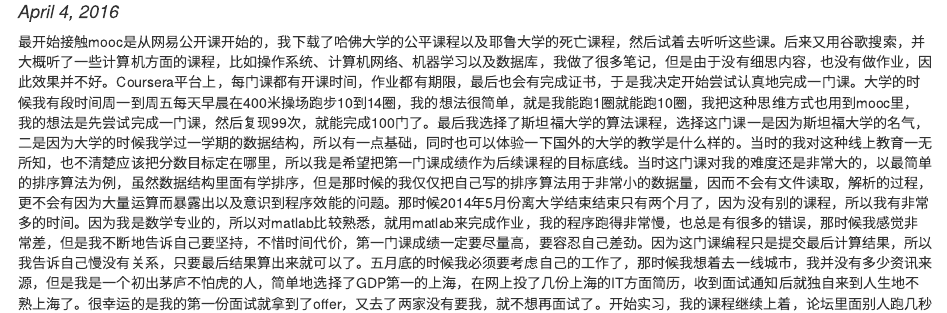
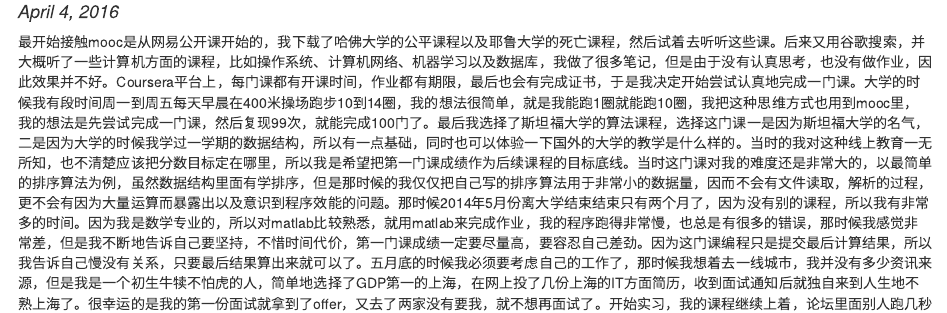
Before and after one commit to adalee2future/mooc_road, an R Markdown document (README.Rmd): the page in a window 1100 px wide, from 100 px down. The pictures show the output file README.html that the author committed with the source, opened offline.

Commit message:
初出茅庐不怕虎 --> 初生牛犊不怕虎 还会继续 --> 还在继续

```diff
--- a/README.Rmd
+++ b/README.Rmd
@@ -5,7 +5,7 @@
 output: html_document
 ---
 
-最开始接触mooc是从网易公开课开始的，我下载了哈佛大学的公平课程以及耶鲁大学的死亡课程，然后试着去听听这些课。后来又用谷歌搜索，并大概听了一些计算机方面的课程，比如操作系统、计算机网络、机器学习以及数据库，我做了很多笔记，但是由于没有细思内容，也没有做作业，因此效果并不好。Coursera平台上，每门课都有开课时间，作业都有期限，最后也会有完成证书，于是我决定开始尝试认真地完成一门课。大学的时候我有段时间周一到周五每天早晨在400米操场跑步10到14圈，我的想法很简单，就是我能跑1圈就能跑10圈，我把这种思维方式也用到mooc里，我的想法是先尝试完成一门课，然后复现99次，就能完成100门了。最后我选择了斯坦福大学的算法课程，选择这门课一是因为斯坦福大学的名气，二是因为大学的时候我学过一学期的数据结构，所以有一点基础，同时也可以体验一下国外的大学的教学是什么样的。当时的我对这种线上教育一无所知，也不清楚应该把分数目标定在哪里，所以我是希望把第一门课成绩作为后续课程的目标底线。当时这门课对我的难度还是非常大的，以最简单的排序算法为例，虽然数据结构里面有学排序，但是那时候的我仅仅把自己写的排序算法用于非常小的数据量，因而不会有文件读取，解析的过程，更不会有因为大量运算而暴露出以及意识到程序效能的问题。那时候2014年5月份离大学结束结束只有两个月了，因为没有别的课程，所以我有非常多的时间。因为我是数学专业的，所以对matlab比较熟悉，就用matlab来完成作业，我的程序跑得非常慢，也总是有很多的错误，那时候我感觉非常差，但是我不断地告诉自己要坚持，不惜时间代价，第一门课成绩一定要尽量高，要容忍自己差劲。因为这门课编程只是提交最后计算结果，所以我告诉自己慢没有关系，只要最后结果算出来就可以了。五月底的时候我必须要考虑自己的工作了，那时候我想着去一线城市，我并没有多少资讯来源，但是我是一个初出茅庐不怕虎的人，简单地选择了GDP第一的上海，在网上投了几份上海的IT方面简历，收到面试通知后就独自来到人生地不熟上海了。很幸运的是我的第一份面试就拿到了offer，又去了两家没有要我，就不想再面试了。开始实习，我的课程继续上着，论坛里面别人跑几秒的程序我要跑几分钟甚至几个小时，我当时还一度以为会不会是我的电脑有问题。最后这门课我的编程题全对，选择题错了一些，拿了92.5分。拿下了第一门课后，我很矛盾，即有了一点信心，又不明白我的程序为什么跑这么慢，因为明明我写的程序算法复杂度跟教授讲的一样，我没有人可以问，只好以90分以上为目标在业余时间继续我的学习，很快我发现可以拿到100分，我的目标分数就提高了。到今天为止我完成了Coursera上的35门课程,当了两门课助教，作为Coursera中国区top user接受了Coursera中国市场部总负责人半小时的电话访谈。
+最开始接触mooc是从网易公开课开始的，我下载了哈佛大学的公平课程以及耶鲁大学的死亡课程，然后试着去听听这些课。后来又用谷歌搜索，并大概听了一些计算机方面的课程，比如操作系统、计算机网络、机器学习以及数据库，我做了很多笔记，但是由于没有认真思考，也没有做作业，因此效果并不好。Coursera平台上，每门课都有开课时间，作业都有期限，最后也会有完成证书，于是我决定开始尝试认真地完成一门课。大学的时候我有段时间周一到周五每天早晨在400米操场跑步10到14圈，我的想法很简单，就是我能跑1圈就能跑10圈，我把这种思维方式也用到mooc里，我的想法是先尝试完成一门课，然后复现99次，就能完成100门了。最后我选择了斯坦福大学的算法课程，选择这门课一是因为斯坦福大学的名气，二是因为大学的时候我学过一学期的数据结构，所以有一点基础，同时也可以体验一下国外的大学的教学是什么样的。当时的我对这种线上教育一无所知，也不清楚应该把分数目标定在哪里，所以我是希望把第一门课成绩作为后续课程的目标底线。当时这门课对我的难度还是非常大的，以最简单的排序算法为例，虽然数据结构里面有学排序，但是那时候的我仅仅把自己写的排序算法用于非常小的数据量，因而不会有文件读取，解析的过程，更不会有因为大量运算而暴露出以及意识到程序效能的问题。那时候2014年5月份离大学结束结束只有两个月了，因为没有别的课程，所以我有非常多的时间。因为我是数学专业的，所以对matlab比较熟悉，就用matlab来完成作业，我的程序跑得非常慢，也总是有很多的错误，那时候我感觉非常差，但是我不断地告诉自己要坚持，不惜时间代价，第一门课成绩一定要尽量高，要容忍自己差劲。因为这门课编程只是提交最后计算结果，所以我告诉自己慢没有关系，只要最后结果算出来就可以了。五月底的时候我必须要考虑自己的工作了，那时候我想着去一线城市，我并没有多少资讯来源，但是我是一个初生牛犊不怕虎的人，简单地选择了GDP第一的上海，在网上投了几份上海的IT方面简历，收到面试通知后就独自来到人生地不熟上海了。很幸运的是我的第一份面试就拿到了offer，又去了两家没有要我，就不想再面试了。开始实习，我的课程继续上着，论坛里面别人跑几秒的程序我要跑几分钟甚至几个小时，我当时还一度以为会不会是我的电脑有问题。最后这门课我的编程题全对，选择题错了一些，拿了92.5分。拿下了第一门课后，我很矛盾，即有了一点信心，又不明白我的程序为什么跑这么慢，因为明明我写的程序算法复杂度跟教授讲的一样，我没有人可以问，只好以90分以上为目标在业余时间继续我的学习，很快我发现可以拿到100分，我的目标分数就提高了。到今天为止我完成了Coursera上的35门课程,当了两门课助教，作为Coursera中国区top user接受了Coursera中国市场部总负责人半小时的电话访谈。
 
 在长达一年的时间里我只尝试Coursera的课程，然而我发现有些我想上的课程一直没有，所以我不太确定是不是要等着，我和一个同事交流后，他觉得不应该等。比如我想学点Linux命令，Coursera上并没有，我发现Edx上有，于是就在Edx上学了第一门课Linux入门，至今为止我完成Edx上5门课，最喜欢的是Berkeley的两门Spark课程。
 
```
Also changed, not shown: README.html, README.Rmd (2 more changed lines).
